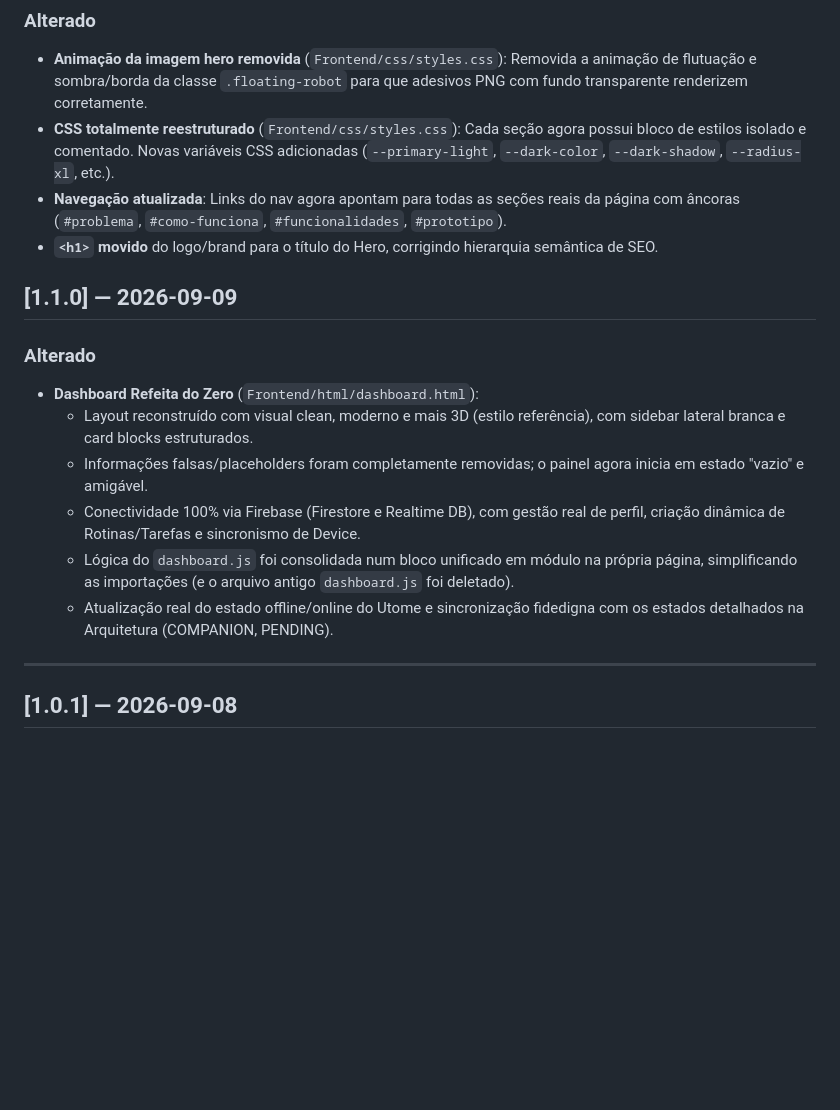
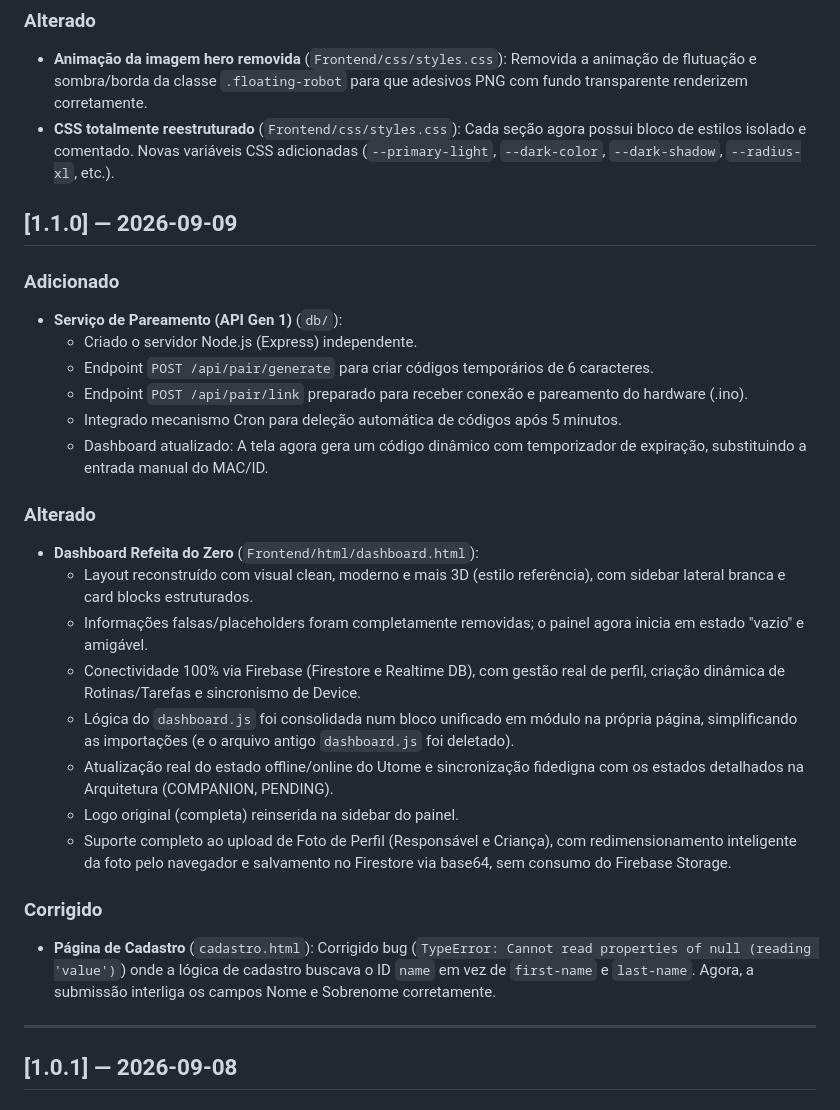
Before and after one commit to aleegxvs/utt, a Markdown page: docs/changelog.md, the part around the change. Rendered like a GitHub page; blank space fills up the shorter version.

Commit message:
docs: atualizacao do changelog (api, bugfix de cadastro e avatares)

```diff
--- a/docs/changelog.md
+++ b/docs/changelog.md
@@ -108,10 +108,15 @@ A formatação segue as diretrizes do [Keep a Changelog](https://keepachangelog.
 ### Alterado
 - **Animação da imagem hero removida** (`Frontend/css/styles.css`): Removida a animação de flutuação e sombra/borda da classe `.floating-robot` para que adesivos PNG com fundo transparente renderizem corretamente.
 - **CSS totalmente reestruturado** (`Frontend/css/styles.css`): Cada seção agora possui bloco de estilos isolado e comentado. Novas variáveis CSS adicionadas (`--primary-light`, `--dark-color`, `--dark-shadow`, `--radius-xl`, etc.).
-- **Navegação atualizada**: Links do nav agora apontam para todas as seções reais da página com âncoras (`#problema`, `#como-funciona`, `#funcionalidades`, `#prototipo`).
-- **`<h1>` movido** do logo/brand para o título do Hero, corrigindo hierarquia semântica de SEO.
+## [1.1.0] — 2026-09-09
 
-## [1.1.0] — 2026-09-09
+### Adicionado
+- **Serviço de Pareamento (API Gen 1)** (`db/`):
+  - Criado o servidor Node.js (Express) independente.
+  - Endpoint `POST /api/pair/generate` para criar códigos temporários de 6 caracteres.
+  - Endpoint `POST /api/pair/link` preparado para receber conexão e pareamento do hardware (.ino).
+  - Integrado mecanismo Cron para deleção automática de códigos após 5 minutos.
+  - Dashboard atualizado: A tela agora gera um código dinâmico com temporizador de expiração, substituindo a entrada manual do MAC/ID.
 
 ### Alterado
 - **Dashboard Refeita do Zero** (`Frontend/html/dashboard.html`):
@@ -120,6 +125,11 @@ A formatação segue as diretrizes do [Keep a Changelog](https://keepachangelog.
   - Conectividade 100% via Firebase (Firestore e Realtime DB), com gestão real de perfil, criação dinâmica de Rotinas/Tarefas e sincronismo de Device.
   - Lógica do `dashboard.js` foi consolidada num bloco unificado em módulo na própria página, simplificando as importações (e o arquivo antigo `dashboard.js` foi deletado).
   - Atualização real do estado offline/online do Utome e sincronização fidedigna com os estados detalhados na Arquitetura (COMPANION, PENDING).
+  - Logo original (completa) reinserida na sidebar do painel.
+  - Suporte completo ao upload de Foto de Perfil (Responsável e Criança), com redimensionamento inteligente da foto pelo navegador e salvamento no Firestore via base64, sem consumo do Firebase Storage.
+
+### Corrigido
+- **Página de Cadastro** (`cadastro.html`): Corrigido bug (`TypeError: Cannot read properties of null (reading 'value')`) onde a lógica de cadastro buscava o ID `name` em vez de `first-name` e `last-name`. Agora, a submissão interliga os campos Nome e Sobrenome corretamente.
 
 ---
 
```
